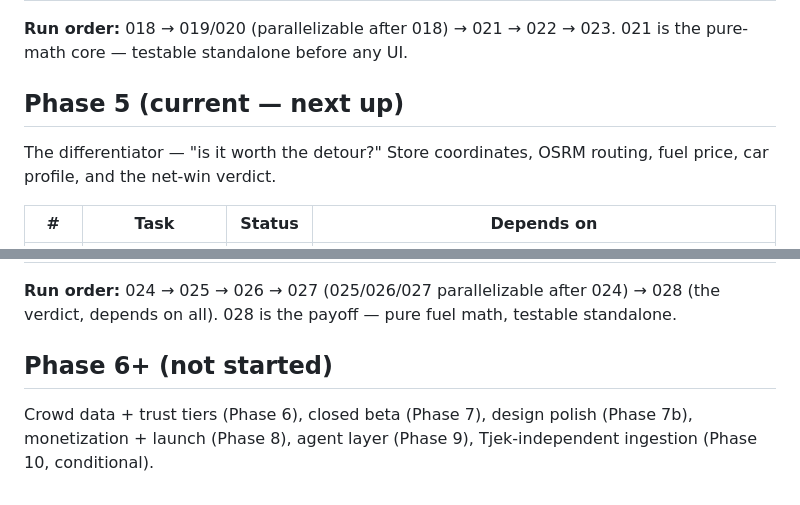
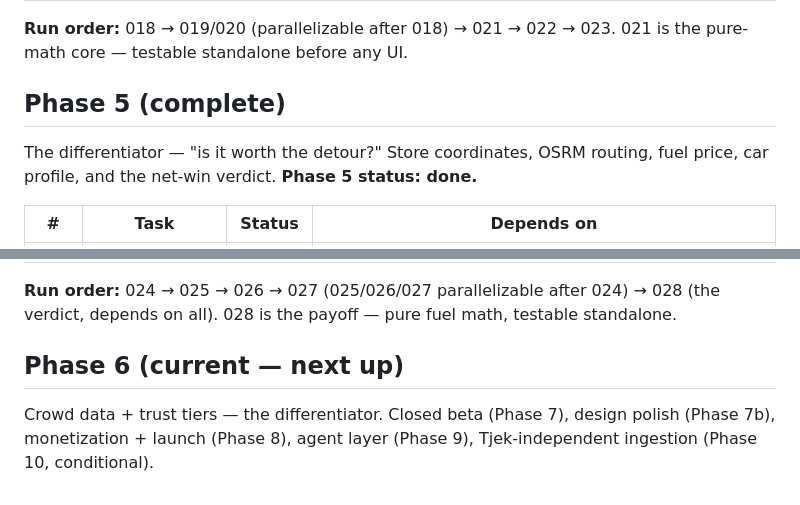
Before and after one commit to Nicktriez/price-watcher, a Markdown page: TASKS.md, 2 parts joined by grey strips. Rendered like a GitHub page.

```diff
--- a/TASKS.md
+++ b/TASKS.md
@@ -59,9 +59,9 @@ The core product — "where do I shop this week?" Lists + basket math + store ra
 
 **Run order:** 018 → 019/020 (parallelizable after 018) → 021 → 022 → 023. 021 is the pure-math core — testable standalone before any UI.
 
-## Phase 5 (current — next up)
+## Phase 5 (complete)
 
-The differentiator — "is it worth the detour?" Store coordinates, OSRM routing, fuel price, car profile, and the net-win verdict.
+The differentiator — "is it worth the detour?" Store coordinates, OSRM routing, fuel price, car profile, and the net-win verdict. **Phase 5 status: done.**
 
 | #   | Task                                  | Status | Depends on                                                                                                                                                                                                                         |
 | --- | ------------------------------------- | ------ | ---------------------------------------------------------------------------------------------------------------------------------------------------------------------------------------------------------------------------------- |
@@ -73,6 +73,6 @@ The differentiator — "is it worth the detour?" Store coordinates, OSRM routing
 
 **Run order:** 024 → 025 → 026 → 027 (025/026/027 parallelizable after 024) → 028 (the verdict, depends on all). 028 is the payoff — pure fuel math, testable standalone.
 
-## Phase 6+ (not started)
+## Phase 6 (current — next up)
 
-Crowd data + trust tiers (Phase 6), closed beta (Phase 7), design polish (Phase 7b), monetization + launch (Phase 8), agent layer (Phase 9), Tjek-independent ingestion (Phase 10, conditional).
+Crowd data + trust tiers — the differentiator. Closed beta (Phase 7), design polish (Phase 7b), monetization + launch (Phase 8), agent layer (Phase 9), Tjek-independent ingestion (Phase 10, conditional).
```
Also changed, not shown: docs/reference/build-plan.md (+2 -2 lines).
